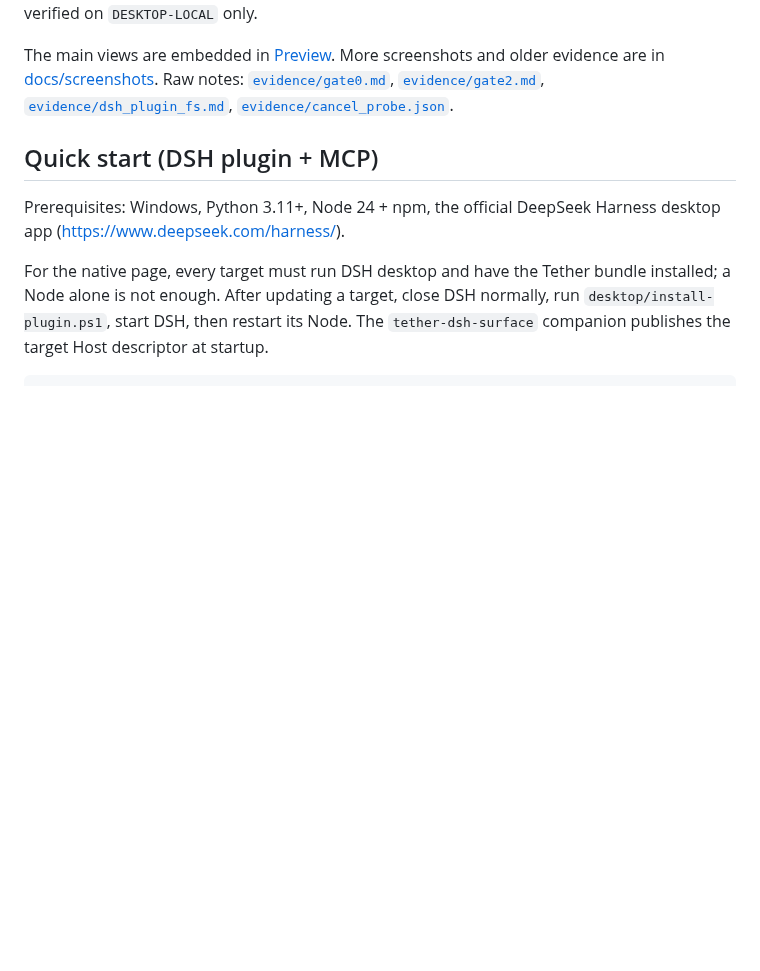
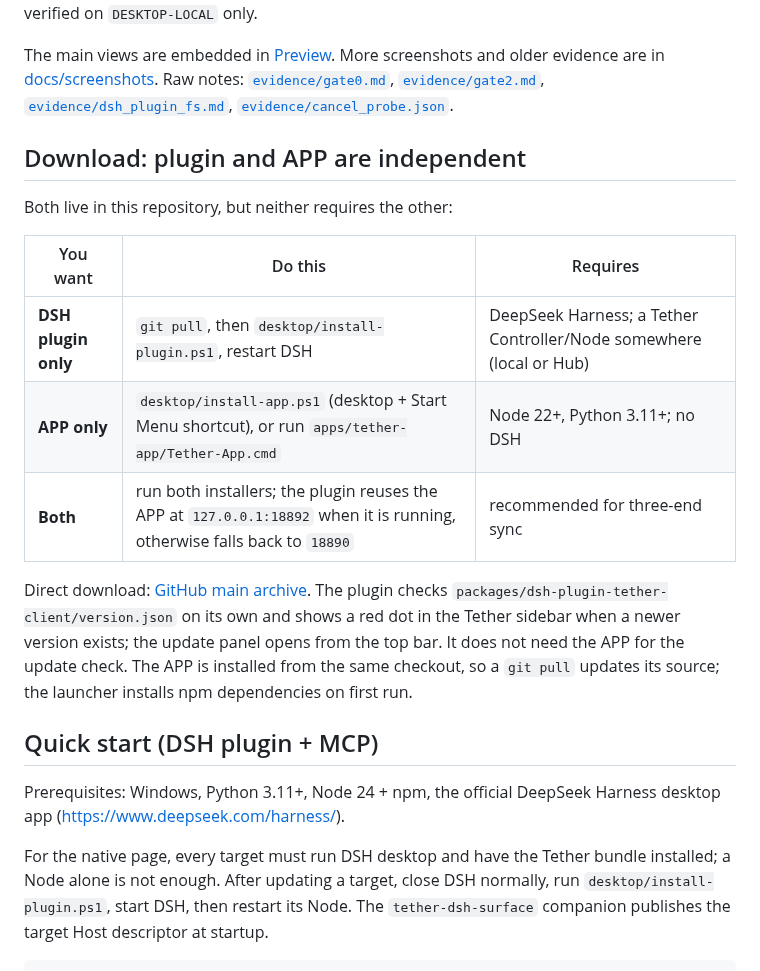
Before and after one commit to qi001007/tether-harness, a Markdown page: README.md, the part around the change. Rendered like a GitHub page; blank space fills up the shorter version.

```diff
--- a/README.md
+++ b/README.md
@@ -189,6 +189,19 @@ evidence are in [docs/screenshots](docs/screenshots). Raw notes:
 [`evidence/gate2.md`](evidence/gate2.md),
 [`evidence/dsh_plugin_fs.md`](evidence/dsh_plugin_fs.md),
 [`evidence/cancel_probe.json`](evidence/cancel_probe.json).
+
+## Download: plugin and APP are independent
+
+Both live in this repository, but neither requires the other:
+
+| You want | Do this | Requires |
+|---|---|---|
+| **DSH plugin only** | `git pull`, then `desktop/install-plugin.ps1`, restart DSH | DeepSeek Harness; a Tether Controller/Node somewhere (local or Hub) |
+| **APP only** | `desktop/install-app.ps1` (desktop + Start Menu shortcut), or run `apps/tether-app/Tether-App.cmd` | Node 22+, Python 3.11+; no DSH |
+| **Both** | run both installers; the plugin reuses the APP at `127.0.0.1:18892` when it is running, otherwise falls back to `18890` | recommended for three-end sync |
+
+Direct download: [GitHub main archive](https://github.com/qi001007/tether-harness/archive/refs/heads/main.zip).
+The plugin checks `packages/dsh-plugin-tether-client/version.json` on its own and shows a red dot in the Tether sidebar when a newer version exists; the update panel opens from the top bar. It does not need the APP for the update check. The APP is installed from the same checkout, so a `git pull` updates its source; the launcher installs npm dependencies on first run.
 
 ## Quick start (DSH plugin + MCP)
 
```
Also changed, not shown: assets/tether-icon.png (added), 9 other files.
